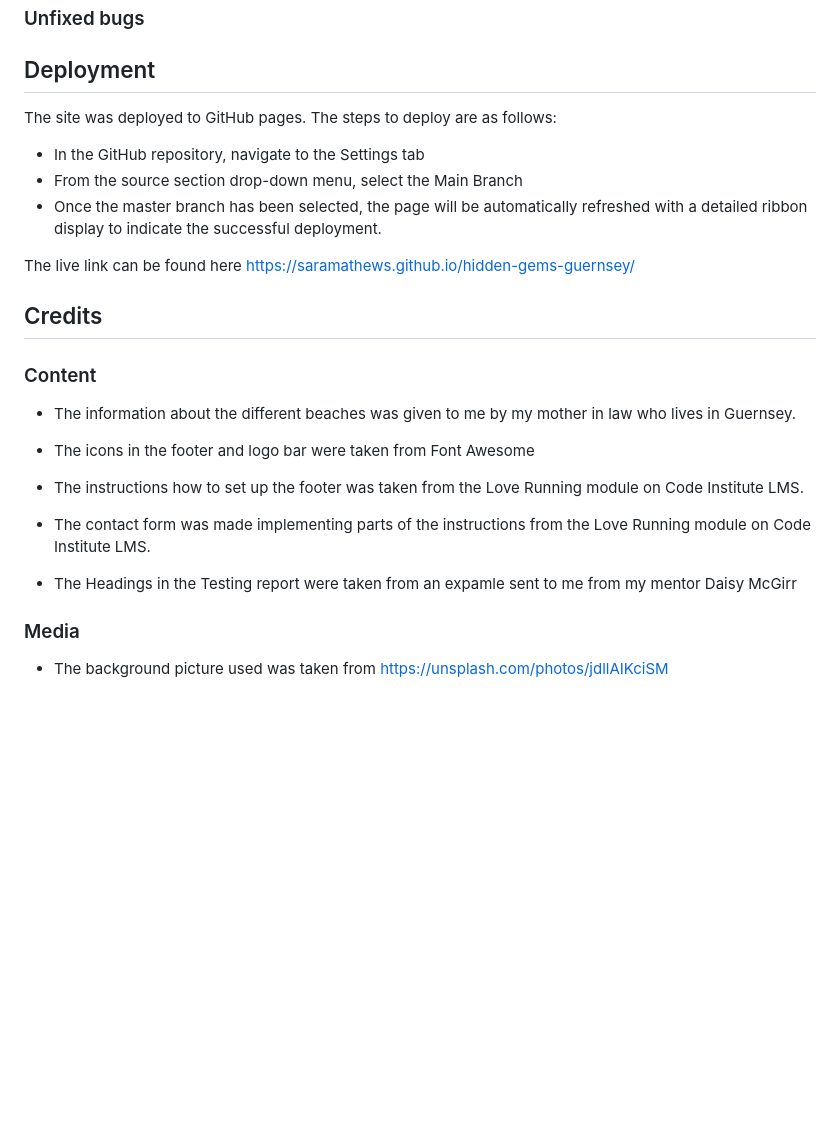
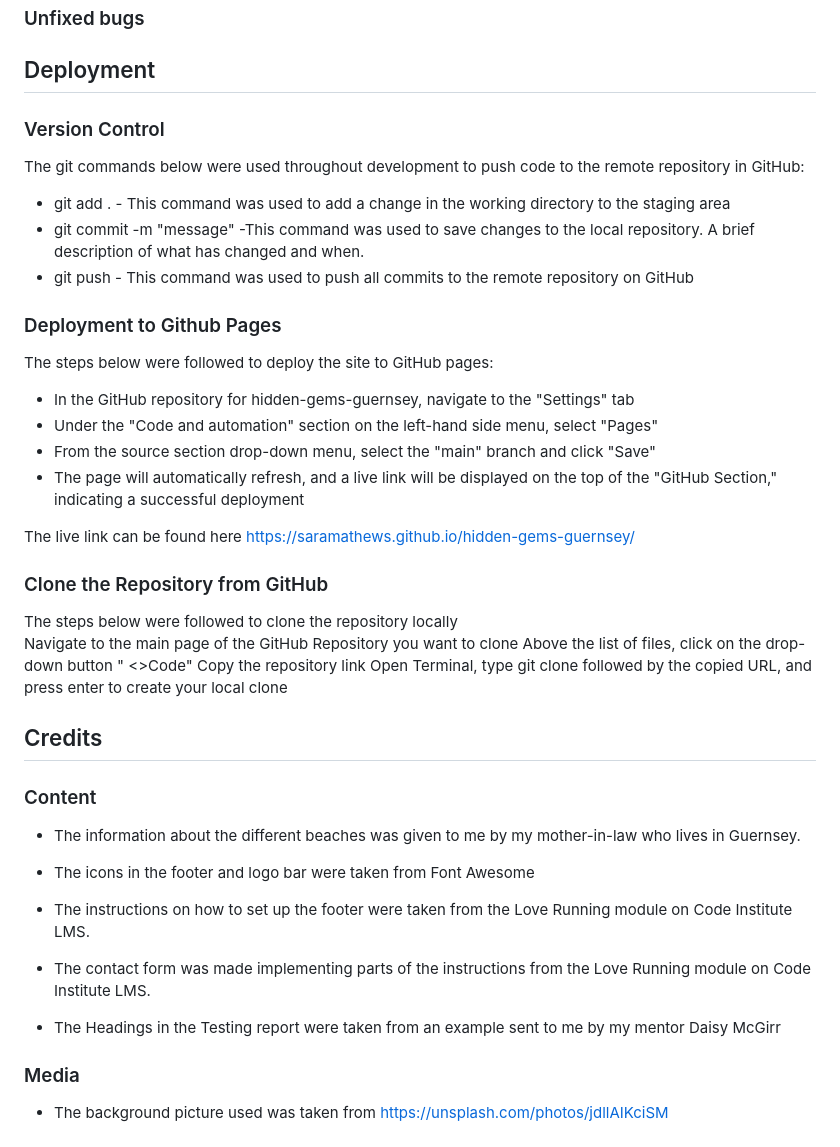
Before and after one commit to SaraMathews/hidden-gems-guernsey, a Markdown page: README.md, the part around the change printed below. GitHub-like rendering; blank space fills up the shorter version.

Commit message:
Update deployment in  README.md

```diff
--- a/README.md
+++ b/README.md
@@ -38,24 +44,40 @@ XLS
  ### Unfixed bugs
 
 ## Deployment
-The site was deployed to GitHub pages. The steps to deploy are as follows:
-- In the GitHub repository, navigate to the Settings tab
-- From the source section drop-down menu, select the Main Branch
-- Once the master branch has been selected, the page will be automatically refreshed with a detailed ribbon display to indicate the successful deployment.
+ ### Version Control
+The git commands below were used throughout development to push code to the remote repository in GitHub:
+- git add . - This command was used to add a change in the working directory to the staging area
+- git commit -m "message" -This command was used to save changes to the local repository. A brief description of what has changed and when.
+- git push - This command was used to push all commits to the remote repository on GitHub
+
+### Deployment to Github Pages
+The steps below were followed to deploy the site to GitHub pages:
+- In the GitHub repository for hidden-gems-guernsey, navigate to the "Settings" tab
+- Under the "Code and automation" section on the left-hand side menu, select "Pages"
+-  From the source section drop-down menu, select the "main" branch and click "Save"
+- The page will automatically refresh, and a live link will be displayed on the top of the "GitHub Section," indicating a successful deployment
 
 The live link can be found here https://saramathews.github.io/hidden-gems-guernsey/
 
+### Clone the Repository from GitHub
+The steps below were followed to clone the repository locally
+Navigate to the main page of the GitHub Repository you want to clone
+Above the list of files, click on the drop-down button " <>Code"
+Copy the repository link
+Open Terminal, type git clone followed by the copied URL, and press enter to create your local clone
+
+
 ## Credits
 ### Content
-- The information about the different beaches was given to me by my mother in law who lives in Guernsey.
+- The information about the different beaches was given to me by my mother-in-law who lives in Guernsey.
 
 - The icons in the footer and logo bar were taken from Font Awesome
 
-- The instructions how to set up the footer was taken from the Love Running module on Code Institute LMS.
+- The instructions on how to set up the footer were taken from the Love Running module on Code Institute LMS.
 
 - The contact form was made implementing parts of the instructions from the Love Running module on Code Institute LMS.
 
-- The Headings in the Testing report were taken from an expamle sent to me from my mentor Daisy McGirr
+- The Headings in the Testing report were taken from an example sent to me by my mentor Daisy McGirr
 
 ### Media
 - The background picture used was taken from https://unsplash.com/photos/jdllAIKciSM
```
Also changed, not shown: other parts of README.md (+13 -7 lines).
